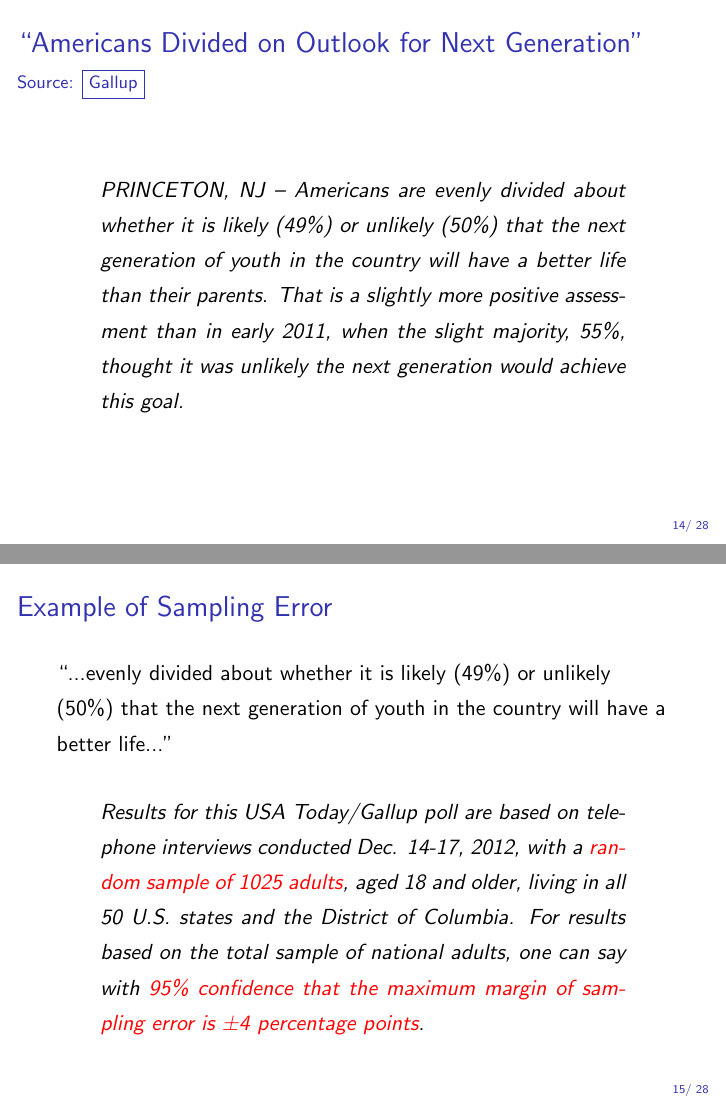
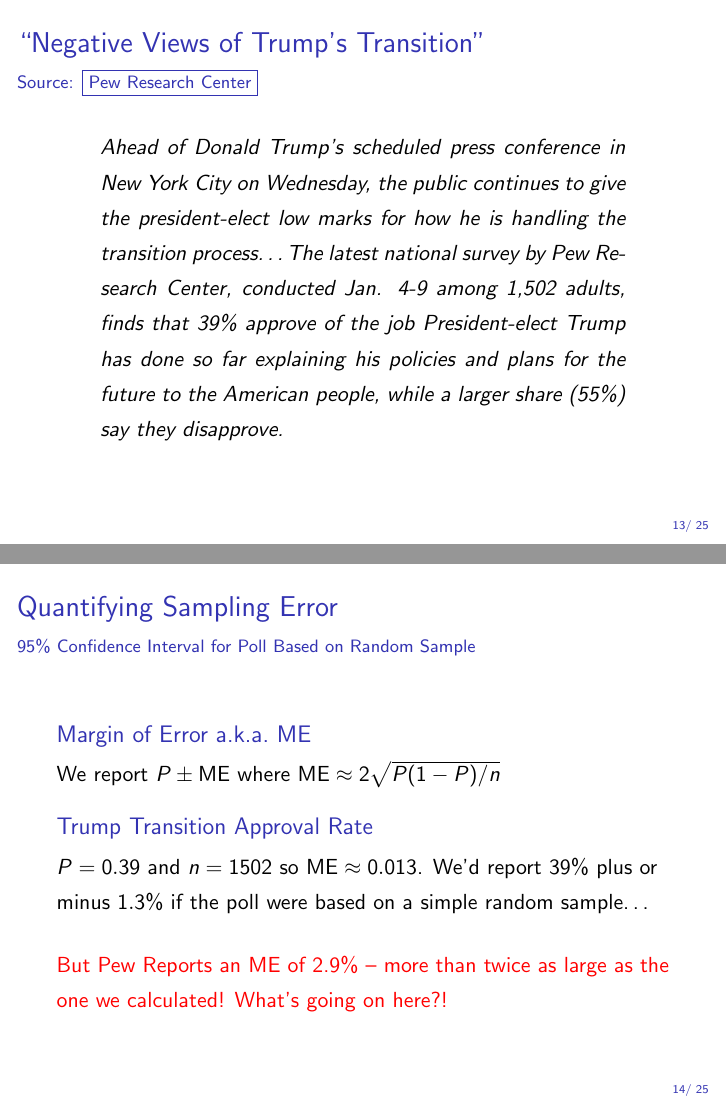
Before and after one commit to minsuc/Econ103_LPS, LaTeX slides (slides/lecture01.tex): pages 14 and 15 of 28 before the commit and pages 13 and 14 of 25 after it, joined at a grey line. Compiled offline with pdfLaTeX.

Commit message:
modify lecture note 1

```diff
--- a/slides/lecture01.tex
+++ b/slides/lecture01.tex
@@ -339,31 +342,65 @@ Each member of population is chosen strictly by chance, so that: (1) selection o
 \end{frame}
 %%%%%%%%%%%%%%%%%%%%%%%%%%%%%%%%%%%%%%%%
 
+%%%%%%%%%%%%%%%%%%%%%%%%%%%%%%%%%%%%%%%%
 \begin{frame}
-\frametitle{``Americans Divided on Outlook for Next Generation''}
-\framesubtitle{Source: \href{http://www.gallup.com/poll/159737/americans-divided-outlook-next-generation.aspx}{\fbox{Gallup}}}
+  \frametitle{``Negative Views of Trump's Transition''}
+  \framesubtitle{Source: \href{http://www.people-press.org/2017/01/10/negative-views-of-trumps-transition-amid-concerns-about-conflicts-tax-returns/}{\fbox{Pew Research Center}}}
+  \begin{quote}
+Ahead of Donald Trump's scheduled press conference in New York City on Wednesday, the public continues to give the president-elect low marks for how he is handling the transition process\dots
+The latest national survey by Pew Research Center, conducted Jan. 4-9 among 1,502 adults, finds that 39\% approve of the job President-elect Trump has done so far explaining his policies and plans for the future to the American people, while a larger share (55\%) say they disapprove.
+  \end{quote}
+\end{frame}
+%%%%%%%%%%%%%%%%%%%%%%%%%%%%%%%%%%%%%%%%
+%
+%\begin{frame}
+%\frametitle{``Americans Divided on Outlook for Next Generation''}
+%\framesubtitle{Source: \href{http://www.gallup.com/poll/159737/americans-divided-outlook-next-generation.aspx}{\fbox{Gallup}}}
+%\vspace{1em}
+%\begin{quote}
+%PRINCETON, NJ -- Americans are evenly divided about whether it is likely (49\%) or unlikely (50\%) that the next generation of youth in the country will have a better life than their parents. That is a slightly more positive assessment than in early 2011, when the slight majority, 55\%, thought it was unlikely the next generation would achieve this goal.
+%\end{quote}
+%\end{frame}
+%
+%%%%%%%%%%%%%%%%%%%%%%%%%%%%%%%%%%%%%%%%
+%\begin{frame}
+%\frametitle{Example of Sampling Error}
+%``...evenly divided about whether it is likely (49\%) or unlikely (50\%) that the next generation of youth in the country will have a better life...''
+%
+%\vspace{2em}
+%\begin{quote}
+%Results for this USA Today/Gallup poll are based on telephone interviews conducted Dec. 14-17, 2012, with a \alert{random sample of 1025 adults}, aged 18 and older, living in all 50 U.S. states and the District of Columbia. For results based on the total sample of national adults, one can say with \alert{95\% confidence that the maximum margin of sampling error is ±4 percentage points}.
+%\end{quote}
+%\end{frame}
+%%%%%%%%%%%%%%%%%%%%%%%%%%%%%%%%%%%%%%%%
+\begin{frame}
+\frametitle{Quantifying Sampling Error}
+\framesubtitle{95\% Confidence Interval for Poll Based on Random Sample}
+
+\begin{block}{Margin of Error a.k.a.\ ME}
+  We report $P \pm \mbox{ME}$ where $\mbox{ME} \approx 2 \sqrt{P(1-P)/n}$
+\end{block}
+
+\begin{block}{Trump Transition Approval Rate}
+$P = 0.39$ and $n = 1502$ so $\mbox{ME} \approx 0.013$.  We'd report $39\%$ plus or minus $1.3\%$ if the poll were based on a simple random sample\dots
+\end{block}
+
 \vspace{1em}
-\begin{quote}
-PRINCETON, NJ -- Americans are evenly divided about whether it is likely (49\%) or unlikely (50\%) that the next generation of youth in the country will have a better life than their parents. That is a slightly more positive assessment than in early 2011, when the slight majority, 55\%, thought it was unlikely the next generation would achieve this goal.
-\end{quote}
+
+\alert{But Pew Reports an ME of 2.9\% -- more than twice as large as the one we calculated! What's going on here?!}
+
 \end{frame}
 
 %%%%%%%%%%%%%%%%%%%%%%%%%%%%%%%%%%%%%%%%
 \begin{frame}
-\frametitle{Example of Sampling Error}
-``...evenly divided about whether it is likely (49\%) or unlikely (50\%) that the next generation of youth in the country will have a better life...''
+  \frametitle{Non-response bias is a huge problem\dots}
+  \framesubtitle{Source: \href{http://www.people-press.org/2012/05/15/assessing-the-representativeness-of-public-opinion-surveys}{\fbox{Pew Research Center}}}
 
-\vspace{2em}
-\begin{quote}
-Results for this USA Today/Gallup poll are based on telephone interviews conducted Dec. 14-17, 2012, with a \alert{random sample of 1025 adults}, aged 18 and older, living in all 50 U.S. states and the District of Columbia. For results based on the total sample of national adults, one can say with \alert{95\% confidence that the maximum margin of sampling error is ±4 percentage points}.
-\end{quote}
-\end{frame}
-%%%%%%%%%%%%%%%%%%%%%%%%%%%%%%%%%%%%%%%%
-\begin{frame}
-\frametitle{Quantifying Sampling Error}
-\framesubtitle{95\% Confidence Interval for Poll Based on Random Sample}
-	$$Margin of Error (ME) \approx 2 \sqrt{P(1-P)/n}$$
-	We Report: $P \pm ME$
+  \begin{figure}
+    \centering
+\includegraphics[scale = 0.3]{./images/pew_nonresponse_2012.png}
+\end{figure}
+
 \end{frame}
 
 %%%%%%%%%%%%%%%%%%%%%%%%%%%%%%%%%%%%%%%%
```
Also changed, not shown: slides/Penn_Colors.tex (added, +17 -0 lines), slides/lecture01.pdf, slides/lecture01.tex (44 more changed lines), 6 other files.
